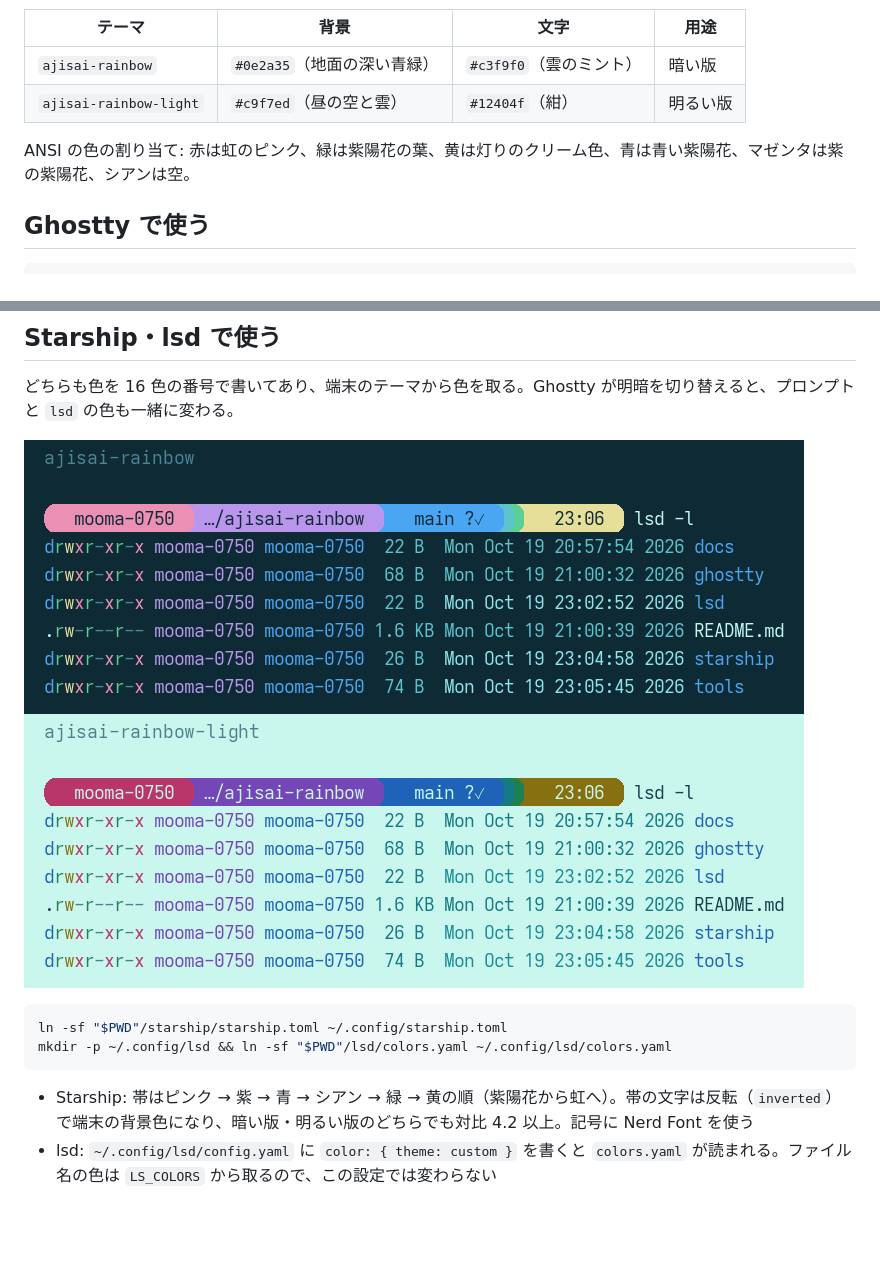
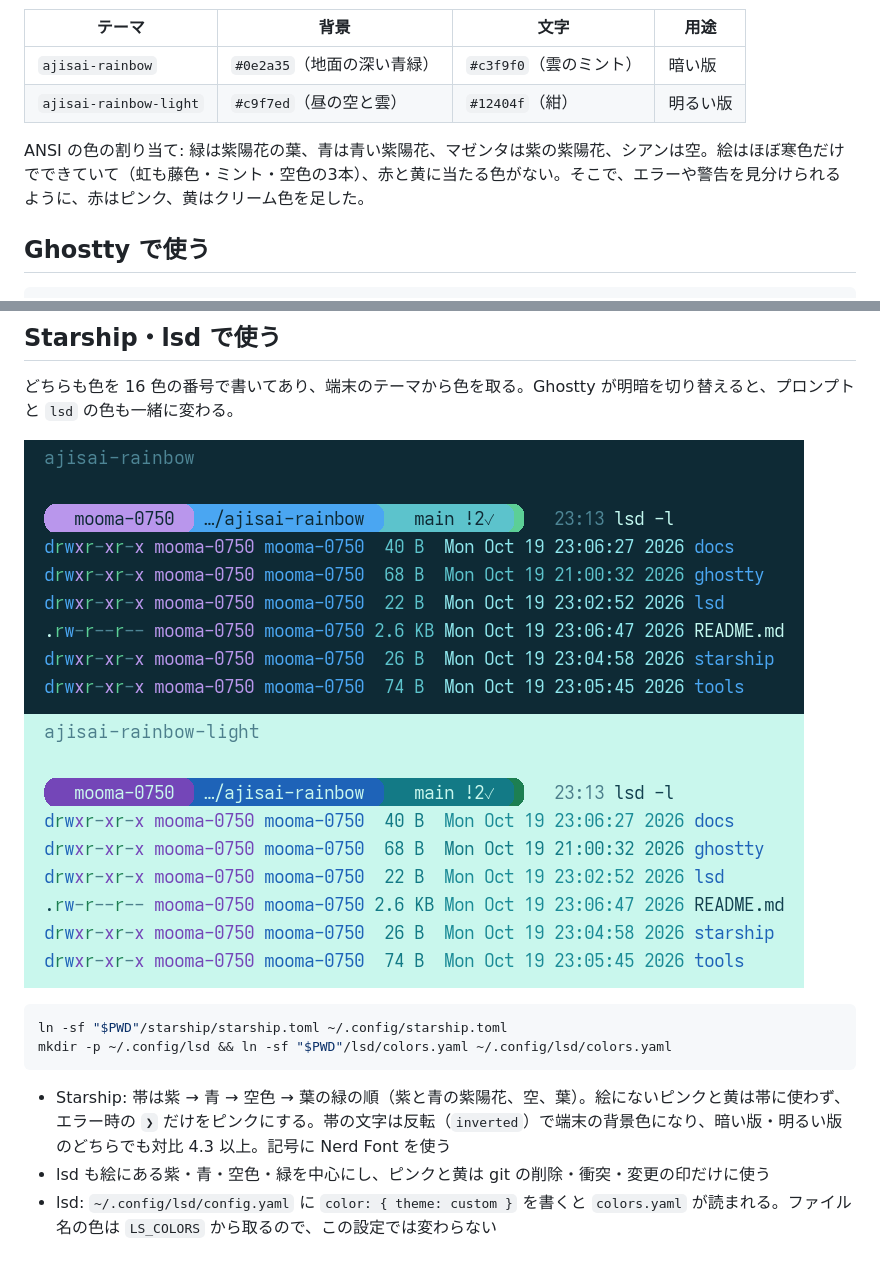
Before and after one commit to MoomA-0750/ajisai-rainbow, a Markdown page: README.md, 2 parts joined by grey strips. Rendered like a GitHub page; pictures changed too: docs/shell.png; blank space fills up the shorter version.

Commit message:
Starship と lsd の色を元の絵に寄せた
絵は寒色だけで、虹も藤色・ミント・空色の3本でピンクや黄がない。帯は紫・青・空色・緑にし、ピンクと黄はエラーや git の印だけにした。README の色の由来の説明も実際の絵に合わせた。

Co-Authored-By: Claude Opus 5.5 <noreply@anthropic.com>

````diff
--- a/README.md
+++ b/README.md
@@ -11,7 +11,7 @@
 | `ajisai-rainbow` | `#0e2a35`（地面の深い青緑） | `#c3f9f0`（雲のミント） | 暗い版 |
 | `ajisai-rainbow-light` | `#c9f7ed`（昼の空と雲） | `#12404f`（紺） | 明るい版 |
 
-ANSI の色の割り当て: 赤は虹のピンク、緑は紫陽花の葉、黄は灯りのクリーム色、青は青い紫陽花、マゼンタは紫の紫陽花、シアンは空。
+ANSI の色の割り当て: 緑は紫陽花の葉、青は青い紫陽花、マゼンタは紫の紫陽花、シアンは空。絵はほぼ寒色だけでできていて（虹も藤色・ミント・空色の3本）、赤と黄に当たる色がない。そこで、エラーや警告を見分けられるように、赤はピンク、黄はクリーム色を足した。
 
 ## Ghostty で使う
 
@@ -37,7 +37,8 @@ ln -sf "$PWD"/starship/starship.toml ~/.config/starship.toml
 mkdir -p ~/.config/lsd && ln -sf "$PWD"/lsd/colors.yaml ~/.config/lsd/colors.yaml
 ```
 
-- Starship: 帯はピンク → 紫 → 青 → シアン → 緑 → 黄の順（紫陽花から虹へ）。帯の文字は反転（`inverted`）で端末の背景色になり、暗い版・明るい版のどちらでも対比 4.2 以上。記号に Nerd Font を使う
+- Starship: 帯は紫 → 青 → 空色 → 葉の緑の順（紫と青の紫陽花、空、葉）。絵にないピンクと黄は帯に使わず、エラー時の `❯` だけをピンクにする。帯の文字は反転（`inverted`）で端末の背景色になり、暗い版・明るい版のどちらでも対比 4.3 以上。記号に Nerd Font を使う
+- lsd も絵にある紫・青・空色・緑を中心にし、ピンクと黄は git の削除・衝突・変更の印だけに使う
 - lsd: `~/.config/lsd/config.yaml` に `color: { theme: custom }` を書くと `colors.yaml` が読まれる。ファイル名の色は `LS_COLORS` から取るので、この設定では変わらない
 
 ## 色を直したとき
````
Also changed, not shown: 2 other files.
